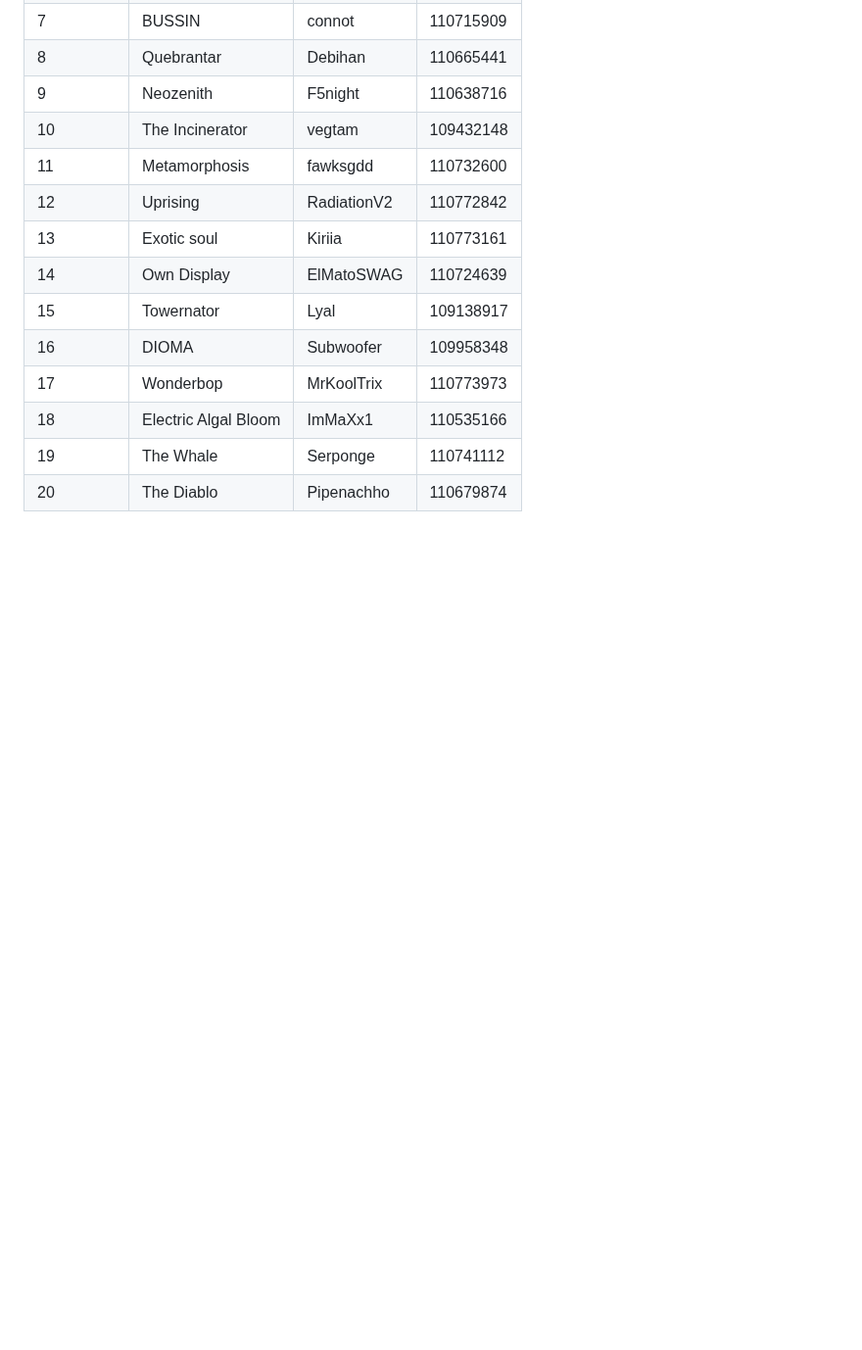
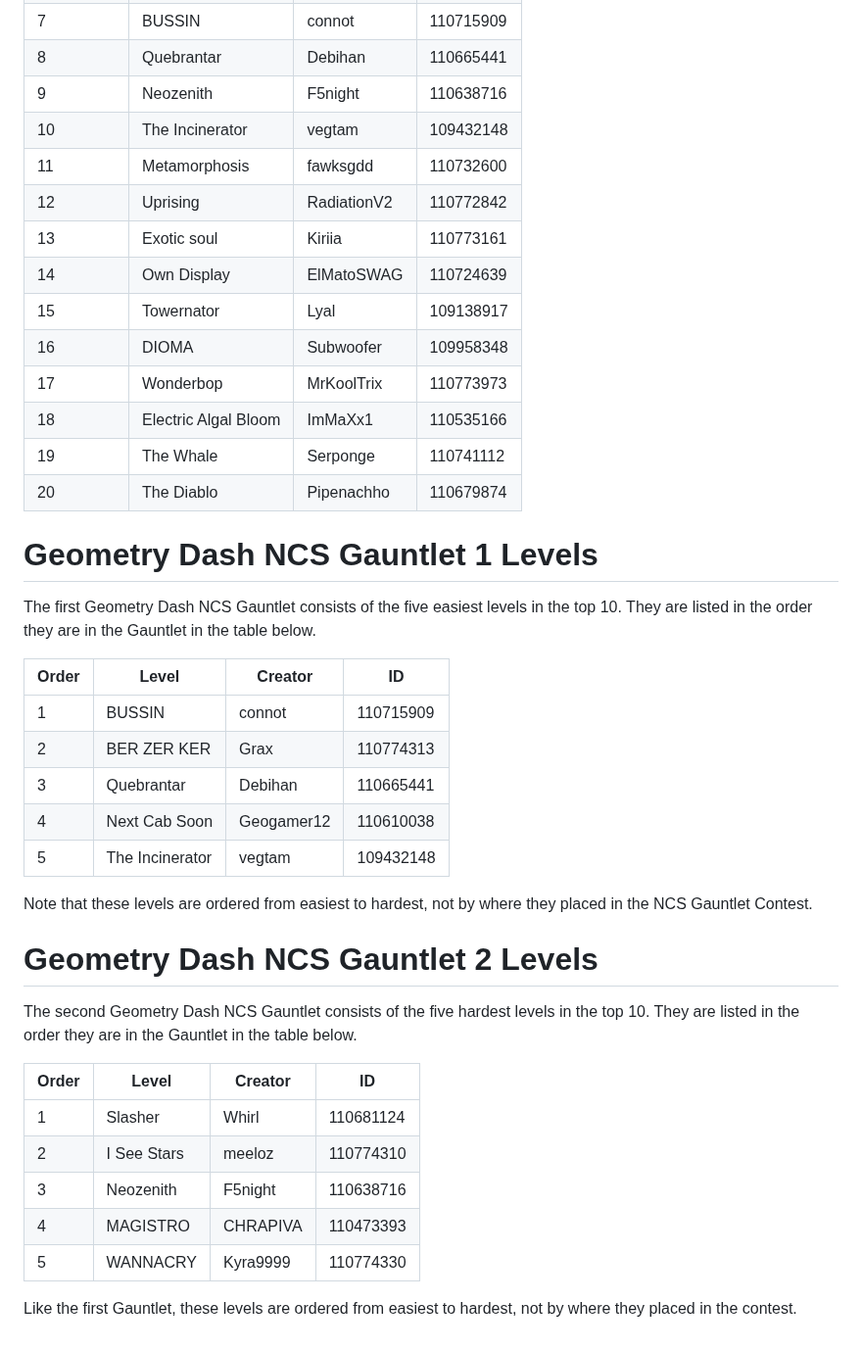
Before and after one commit to MoldyMacaroniX/dashword.net, a Markdown page: _src/posts/geometry-dash-ncs-gauntlet-contest-all-winners-results.md, the part around the change. Shown at 98% size. Drawn GitHub-style; blank space fills up the shorter version.

Commit message:
Update Posts “geometry-dash-ncs-gauntlet-contest-all-winners-results”

```diff
--- a/_src/posts/geometry-dash-ncs-gauntlet-contest-all-winners-results.md
+++ b/_src/posts/geometry-dash-ncs-gauntlet-contest-all-winners-results.md
@@ -54,3 +54,31 @@ You can see all the winning NCS Gauntlet Contest levels and creators below.
 | 18 | Electric Algal Bloom | ImMaXx1 | 110535166 |
 | 19 | The Whale | Serponge | 110741112 |
 | 20 | The Diablo | Pipenachho | 110679874 |
+
+# Geometry Dash NCS Gauntlet 1 Levels
+
+The first Geometry Dash NCS Gauntlet consists of the five easiest levels in the top 10. They are listed in the order they are in the Gauntlet in the table below.
+
+| Order | Level | Creator | ID |
+|-----------|-------|---------|----|
+| 1 | BUSSIN | connot | 110715909 |
+| 2 | BER ZER KER | Grax | 110774313 |
+| 3 | Quebrantar | Debihan | 110665441 |
+| 4 | Next Cab Soon | Geogamer12 | 110610038|
+| 5 | The Incinerator | vegtam | 109432148 |
+
+Note that these levels are ordered from easiest to hardest, not by where they placed in the NCS Gauntlet Contest.
+
+# Geometry Dash NCS Gauntlet 2 Levels
+
+The second Geometry Dash NCS Gauntlet consists of the five hardest levels in the top 10. They are listed in the order they are in the Gauntlet in the table below.
+
+| Order | Level | Creator | ID |
+|-----------|-------|---------|----|
+| 1 | Slasher | Whirl | 110681124 |
+| 2 | I See Stars | meeloz | 110774310 |
+| 3 | Neozenith | F5night | 110638716 |
+| 4 | MAGISTRO | CHRAPIVA | 110473393 |
+| 5 | WANNACRY | Kyra9999 | 110774330 |
+
+Like the first Gauntlet, these levels are ordered from easiest to hardest, not by where they placed in the contest.
```
